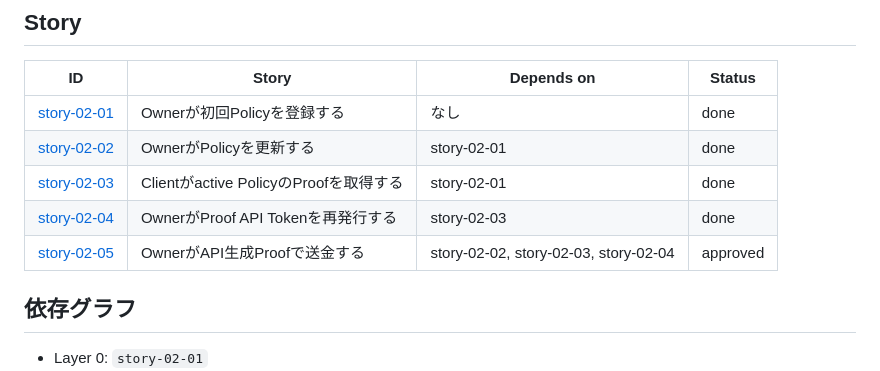
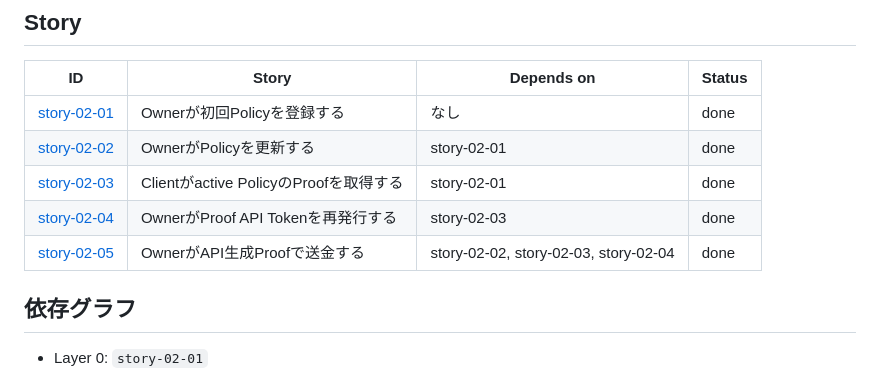
Before and after one commit to Komlock-lab/zk-policy-poc, a Markdown page: docs/epics/epic-02-policy-management-proof-api.md, the part around the change. Rendered like a GitHub page.

Commit message:
docs: complete story 02-05

```diff
--- a/docs/epics/epic-02-policy-management-proof-api.md
+++ b/docs/epics/epic-02-policy-management-proof-api.md
@@ -109,7 +109,7 @@ Ownerが1回あたりの支出上限PolicyをCLIから登録・更新でき、
 | [story-02-02](../stories/epic-02/story-02-02-owner-updates-policy.md) | OwnerがPolicyを更新する | story-02-01 | done |
 | [story-02-03](../stories/epic-02/story-02-03-client-requests-proof.md) | Clientがactive PolicyのProofを取得する | story-02-01 | done |
 | [story-02-04](../stories/epic-02/story-02-04-owner-rotates-proof-token.md) | OwnerがProof API Tokenを再発行する | story-02-03 | done |
-| [story-02-05](../stories/epic-02/story-02-05-owner-pays-with-api-proof.md) | OwnerがAPI生成Proofで送金する | story-02-02, story-02-03, story-02-04 | approved |
+| [story-02-05](../stories/epic-02/story-02-05-owner-pays-with-api-proof.md) | OwnerがAPI生成Proofで送金する | story-02-02, story-02-03, story-02-04 | done |
 
 ## 依存グラフ
 
```
Also changed, not shown: 1 other file.
